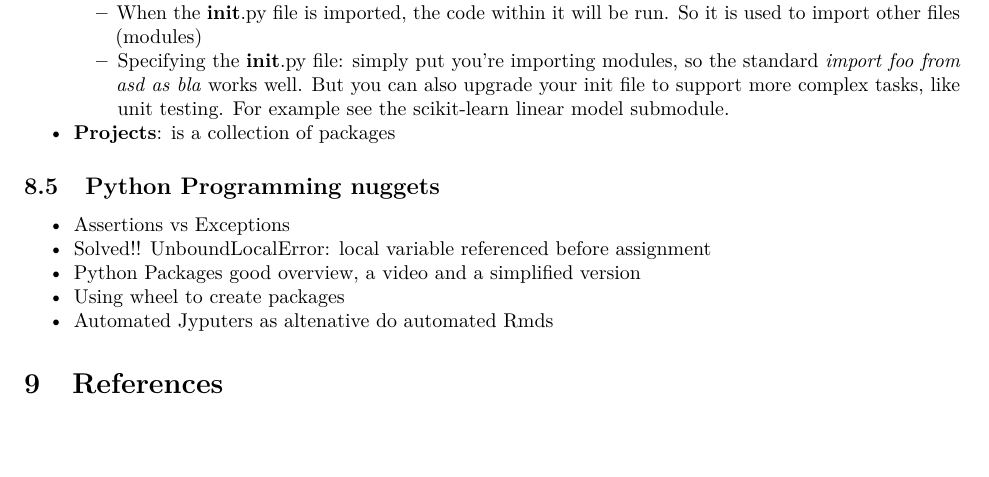
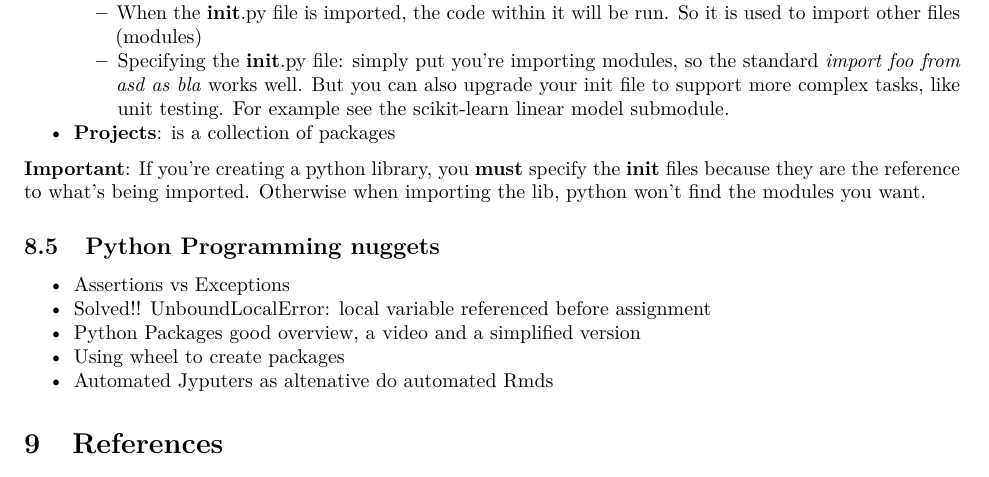
Before and after one commit to leouchoa/R2python, an R Markdown document (R_to_python.Rmd): part of page 13 of 13, cut so that both start at the same text, the shorter picture padded with empty space. Rendered offline with R 4.5, knitr and Pandoc, then LaTeX, with nearby package versions; some code elsewhere in the file could not run offline.

Commit message:
Update R_to_python.Rmd

```diff
--- a/R_to_python.Rmd
+++ b/R_to_python.Rmd
@@ -656,6 +656,7 @@ plt.show()
     - Specifying the __init__.py file: simply put you're importing modules, so the standard *import foo from asd as bla* works well. But you can also upgrade your init file to support more complex tasks, like unit testing. For example see the scikit-learn [linear model submodule](https://github.com/scikit-learn/scikit-learn/blob/main/sklearn/linear_model/__init__.py).
 - **Projects**: is a collection of packages
 
+**Important**: If you're creating a python library, you **must** specify the __init__ files because they are the reference to what's being imported. Otherwise when importing the lib, python won't find the modules you want.
 
 ## Python Programming nuggets
 
```
